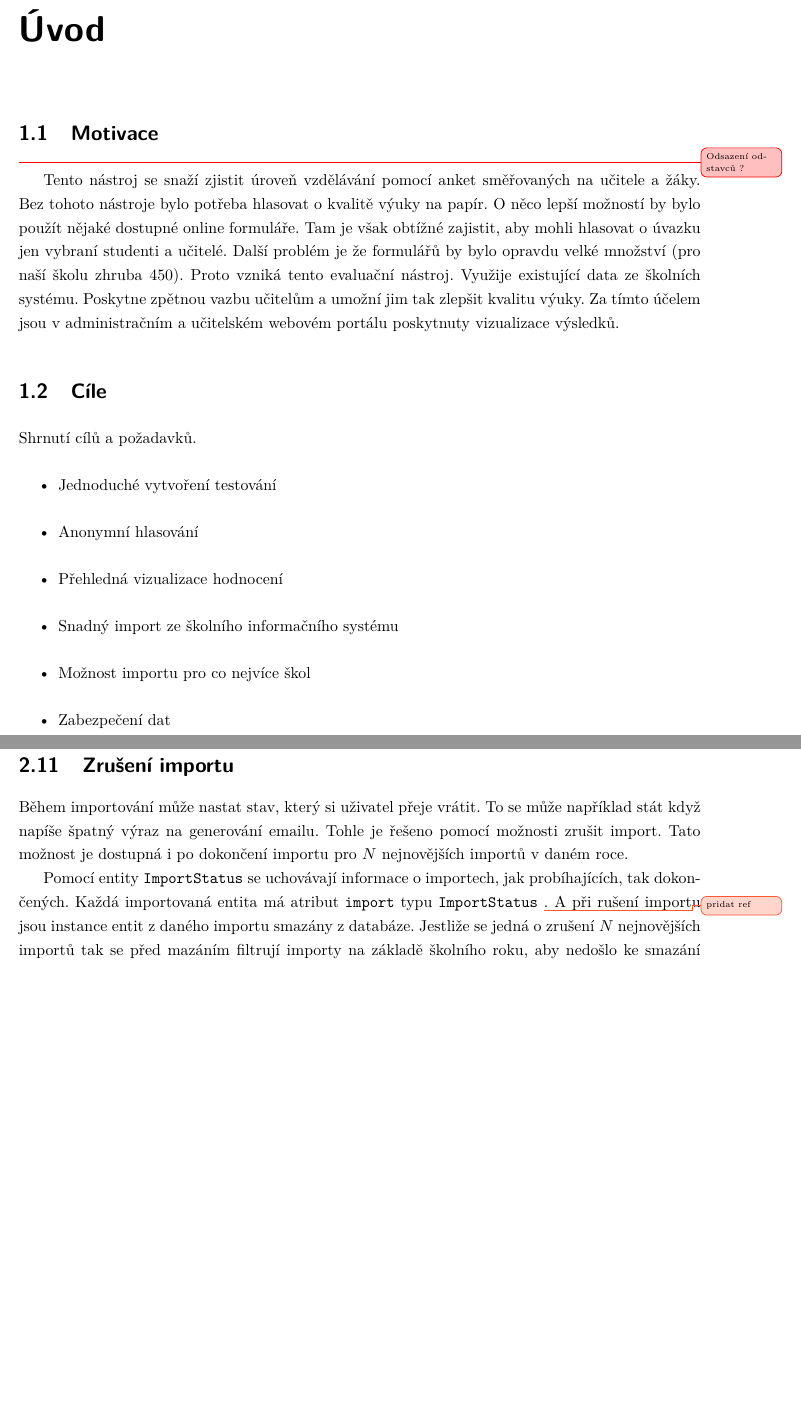
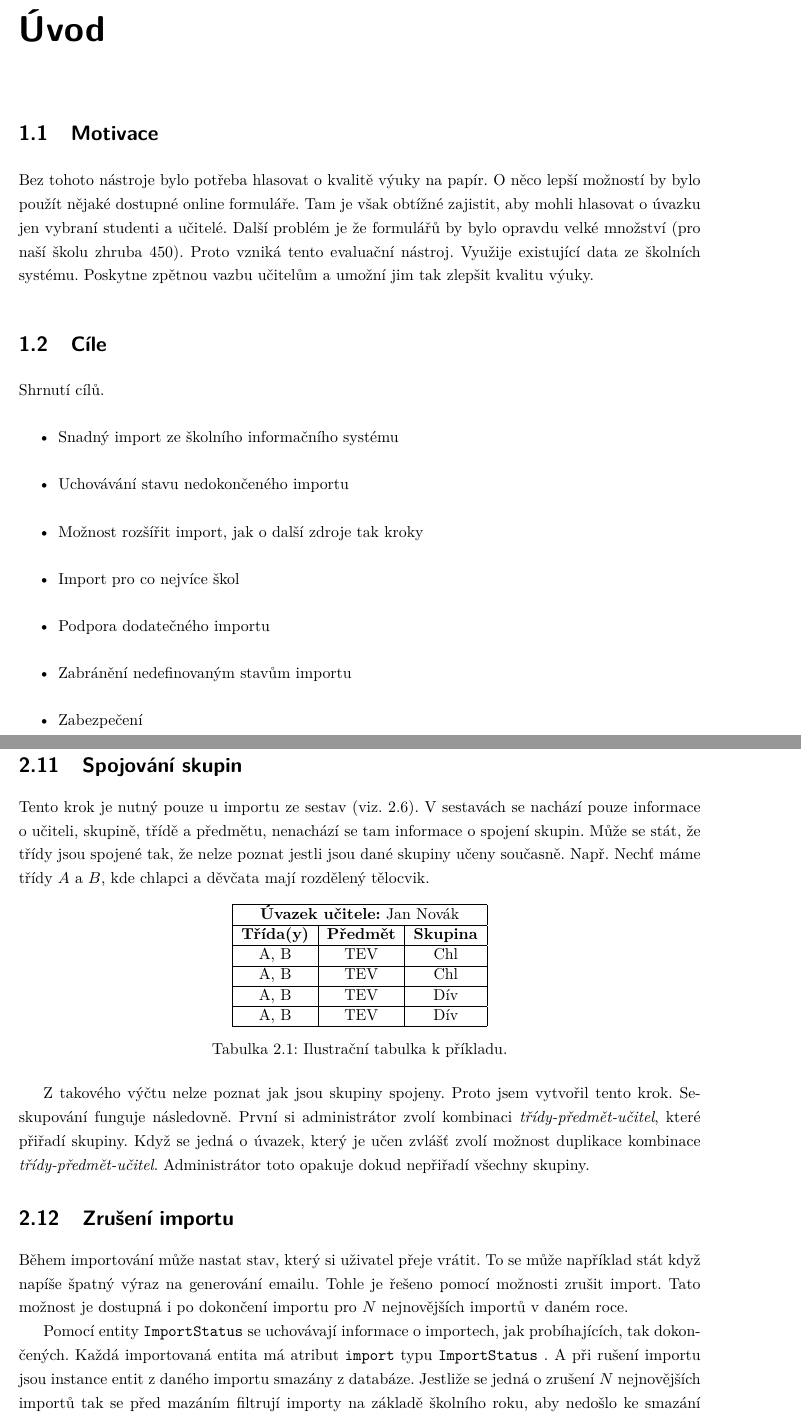
Before and after one commit to kon-puter/vizeval-import-docs, a LaTeX thesis (main.tex, which reads sections/postup.tex, sections/uvod/cile.tex, sections/uvod/motivace.tex): two parts of pages 9 and 22 of 26 before the commit and two parts of pages 9 and 23 of 25 after it, joined at a grey line, cut so that both start at the same text, the shorter picture padded with empty space. Compiled offline with pdfLaTeX.

Commit message:
overleaf changes

```diff
--- a/main.tex
+++ b/main.tex
@@ -40,10 +40,10 @@ sortlocale=cs-CZ %sorts according to czech alphabet
 
 
 
-\newcommandx{\unsure}[2][1=]{\todo[ linecolor=red,backgroundcolor=red!25,bordercolor=red,#1]{#2}}
-\newcommandx{\change}[2][1=]{\todo[ linecolor=blue,backgroundcolor=blue!25,bordercolor=blue,#1]{#2}}
-\newcommandx{\info}[2][1=]{\todo[ linecolor=OliveGreen,backgroundcolor=OliveGreen!25,bordercolor=OliveGreen,#1]{#2}}
-\newcommandx{\improvement}[2][1=]{\todo[ linecolor=Plum,backgroundcolor=Plum!25,bordercolor=Plum,#1]{#2}}
+\newcommandx{\unsure}[2][1=]{\todo[disable, linecolor=red,backgroundcolor=red!25,bordercolor=red,#1]{#2}}
+\newcommandx{\change}[2][1=]{\todo[disable, linecolor=blue,backgroundcolor=blue!25,bordercolor=blue,#1]{#2}}
+\newcommandx{\info}[2][1=]{\todo[disable, linecolor=OliveGreen,backgroundcolor=OliveGreen!25,bordercolor=OliveGreen,#1]{#2}}
+\newcommandx{\improvement}[2][1=]{\todo[disable, linecolor=Plum,backgroundcolor=Plum!25,bordercolor=Plum,#1]{#2}}
 \newcommandx{\thiswillnotshow}[2][1=]{\todo[disable,#1]{#2}}
 
 
@@ -104,9 +104,9 @@ sortlocale=cs-CZ %sorts according to czech alphabet
 
 \CzechAbstract{
 \improvement{improve abstract to catch readers attention}
-Tento dokument popisuje evaluační nástroj, který vynikl jako týmová dlouhodobá maturitní práce. Tento nástroj je realizován formou webové aplikace a zabývá se vzájemným hodnocením studentů a učitelů. Je koncipován pro prostředí střední školy.
+Tento dokument popisuje evaluační nástroj, který vynikl jako týmová dlouhodobá maturitní práce. Tento nástroj je realizován formou webové aplikace a zabývá se vzájemným hodnocením studentů a učitelů. Dosahuje toho pomocí anket směřovaných na učitele a žáky. Jeho primární účel je poskytnutí zpětné vazby pedagogům a vedení školy. Je koncipován pro prostředí středních škol.
 }
-\CzechKeywords{Evaluační nástroj; Škola; Webová aplikace; Symfony; Import; PHP}
+\CzechKeywords{Evaluační nástroj; Autoevaluace; Škola; Webová aplikace; Symfony; Import; PHP }
 \EnglishAbstract{
 }
 
--- a/sections/postup.tex
+++ b/sections/postup.tex
@@ -276,6 +276,39 @@ Ve vnitřním dotazu se vyberou emaily, které nejsou unikátní. V praxi jsem v
 Tento krok je realizován čistě pomocí Symfony Form. Celý formulář se skládá z pole \codename{CollectionType}\unsure{fact check pls} a \codename{SubmitType}.
   Jako typ kolekce je určen typ formuláře pro importované osoby. Takto nastavený Symfony Form jednoduše určí velikost výsledného formuláře na základě počtu prvků v poli. A při zpracování formuláře mi poskytne zvalidované pole importovaných osob.
 
+\section{Spojování skupin}\label{postup:spojovani-skupin}
+
+Tento krok je nutný pouze u importu ze sestav (viz. \ref{postup:import-diagram}).
+V sestavách se nachází pouze informace o učiteli, skupině, třídě a předmětu, nenachází se tam informace o spojení skupin.
+Může se stát, že třídy jsou spojené tak, že nelze poznat jestli jsou dané skupiny učeny současně.
+Např. Nechť máme třídy $A$ a $B$, kde chlapci a děvčata mají rozdělený tělocvik.
+
+\begin{table}[h!]
+\centering
+\begin{tabular}{ | c | c | c | }
+\hline
+ \multicolumn{3}{|c|}{\textbf{Úvazek učitele:} Jan Novák}\\
+     \hline
+ \textbf{Třída(y)} & \textbf{Předmět} & \textbf{Skupina}\\
+ \hline
+ A, B & TEV & Chl \\
+ \hline
+ A, B & TEV & Chl \\
+ \hline
+ A, B & TEV & Dív \\
+ \hline
+ A, B & TEV & Dív \\
+ \hline
+\end{tabular}
+\caption{Ilustrační tabulka k příkladu.}
+\end{table}
+
+Z takového výčtu nelze poznat jak jsou skupiny spojeny.
+Proto jsem vytvořil tento krok.
+Seskupování funguje následovně.
+První si administrátor zvolí kombinaci \textit{třídy-předmět-učitel}, které přiřadí skupiny.
+Když se jedná o úvazek, který je učen zvlášť zvolí možnost duplikace kombinace \textit{třídy-předmět-učitel}. Administrátor toto opakuje dokud nepřiřadí všechny skupiny.
+
 \section{Zrušení importu}
 
 Během importování může nastat stav, který si uživatel přeje vrátit.
--- a/sections/uvod/cile.tex
+++ b/sections/uvod/cile.tex
@@ -1,10 +1,11 @@
 \section{Cíle}
-Shrnutí cílů a požadavků.
+Shrnutí cílů.
 \begin{itemize}
-    \item Jednoduché vytvoření testování
-    \item Anonymní hlasování
-    \item Přehledná vizualizace hodnocení
     \item Snadný import ze školního informačního systému
-    \item Možnost importu pro co nejvíce škol
-    \item Zabezpečení dat
+    \item Uchovávání stavu nedokončeného importu
+    \item Možnost rozšířit import, jak o další zdroje tak kroky
+    \item Import pro co nejvíce škol
+    \item Podpora dodatečného importu
+    \item Zabránění nedefinovaným stavům importu
+    \item Zabezpečení
 \end{itemize}
--- a/sections/uvod/motivace.tex
+++ b/sections/uvod/motivace.tex
@@ -1,3 +1,3 @@
 \section{Motivace}
 \unsure{Odsazení odstavců ?}
-Tento nástroj se snaží zjistit úroveň vzdělávání pomocí anket směřovaných na učitele a žáky. Bez tohoto nástroje bylo potřeba hlasovat o kvalitě výuky na papír. O něco lepší možností by bylo použít nějaké dostupné online formuláře. Tam je však obtížné zajistit, aby mohli hlasovat o úvazku jen vybraní studenti a učitelé. Další problém je že formulářů by bylo opravdu velké množství (pro naší školu zhruba 450). Proto vzniká tento evaluační nástroj. Využije existující data ze školních systému. Poskytne zpětnou vazbu učitelům a umožní jim tak zlepšit kvalitu výuky. Za tímto účelem jsou v administračním a učitelském webovém portálu poskytnuty vizualizace výsledků.
+ Bez tohoto nástroje bylo potřeba hlasovat o kvalitě výuky na papír. O něco lepší možností by bylo použít nějaké dostupné online formuláře. Tam je však obtížné zajistit, aby mohli hlasovat o úvazku jen vybraní studenti a učitelé. Další problém je že formulářů by bylo opravdu velké množství (pro naší školu zhruba 450). Proto vzniká tento evaluační nástroj. Využije existující data ze školních systému. Poskytne zpětnou vazbu učitelům a umožní jim tak zlepšit kvalitu výuky.
```
Also changed, not shown: references.bib (+18 -0 lines), sections/uvod/pouzite-technologie.tex (+2 -2 lines), .latexmkrc, main.tex (8 more changed lines), sections/postup.tex (12 more changed lines), 1 other file.
